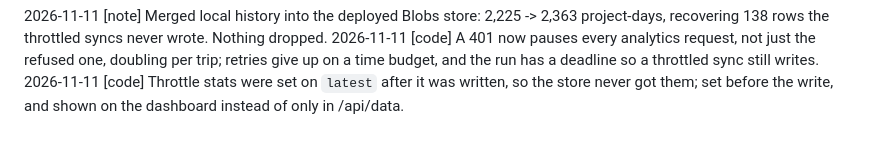
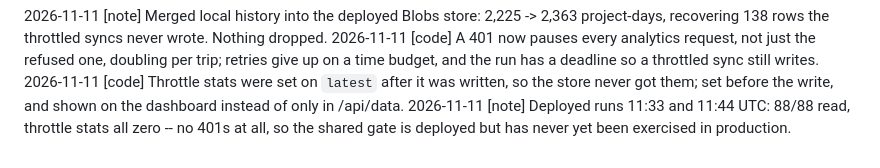
Before and after one commit to pisanuw/dashboards, a Markdown page: CHANGES.md, the part around the change. Drawn GitHub-style.

Commit message:
Record that the deployed runs were clean because nothing was refused
Both runs after the fix read 88/88 with every throttle counter at zero.
That is worth writing down precisely because it is weaker evidence than
it looks: with no 401s, the old code would have scored 88/88 too, so the
gate is deployed and still untested against a real refusal.

Co-Authored-By: Claude Opus 5 <noreply@anthropic.com>

```diff
--- a/CHANGES.md
+++ b/CHANGES.md
@@ -27,3 +27,4 @@
 2026-11-11 [note] Merged local history into the deployed Blobs store: 2,225 -> 2,363 project-days, recovering 138 rows the throttled syncs never wrote. Nothing dropped.
 2026-11-11 [code] A 401 now pauses every analytics request, not just the refused one, doubling per trip; retries give up on a time budget, and the run has a deadline so a throttled sync still writes.
 2026-11-11 [code] Throttle stats were set on `latest` after it was written, so the store never got them; set before the write, and shown on the dashboard instead of only in /api/data.
+2026-11-11 [note] Deployed runs 11:33 and 11:44 UTC: 88/88 read, throttle stats all zero -- no 401s at all, so the shared gate is deployed but has never yet been exercised in production.
```
